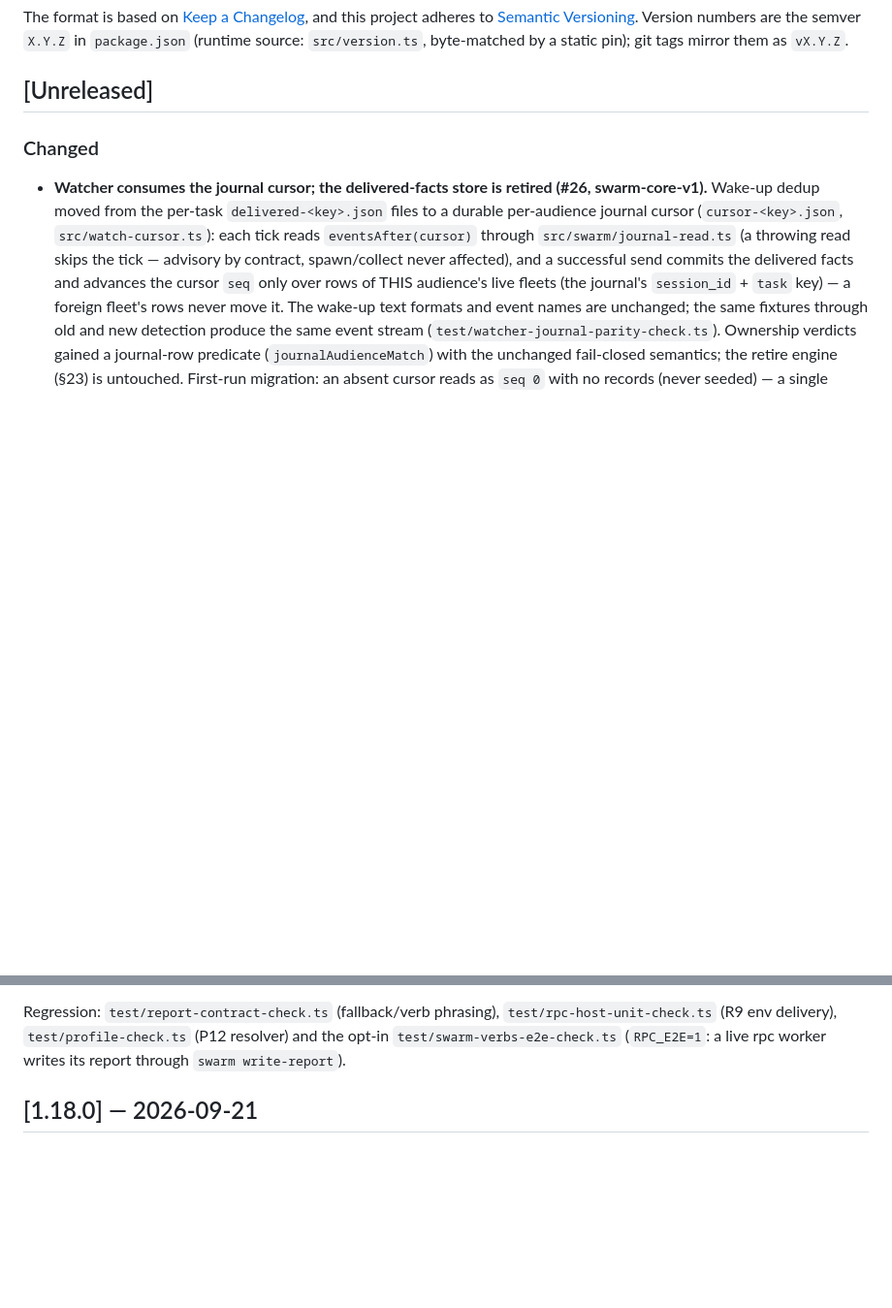
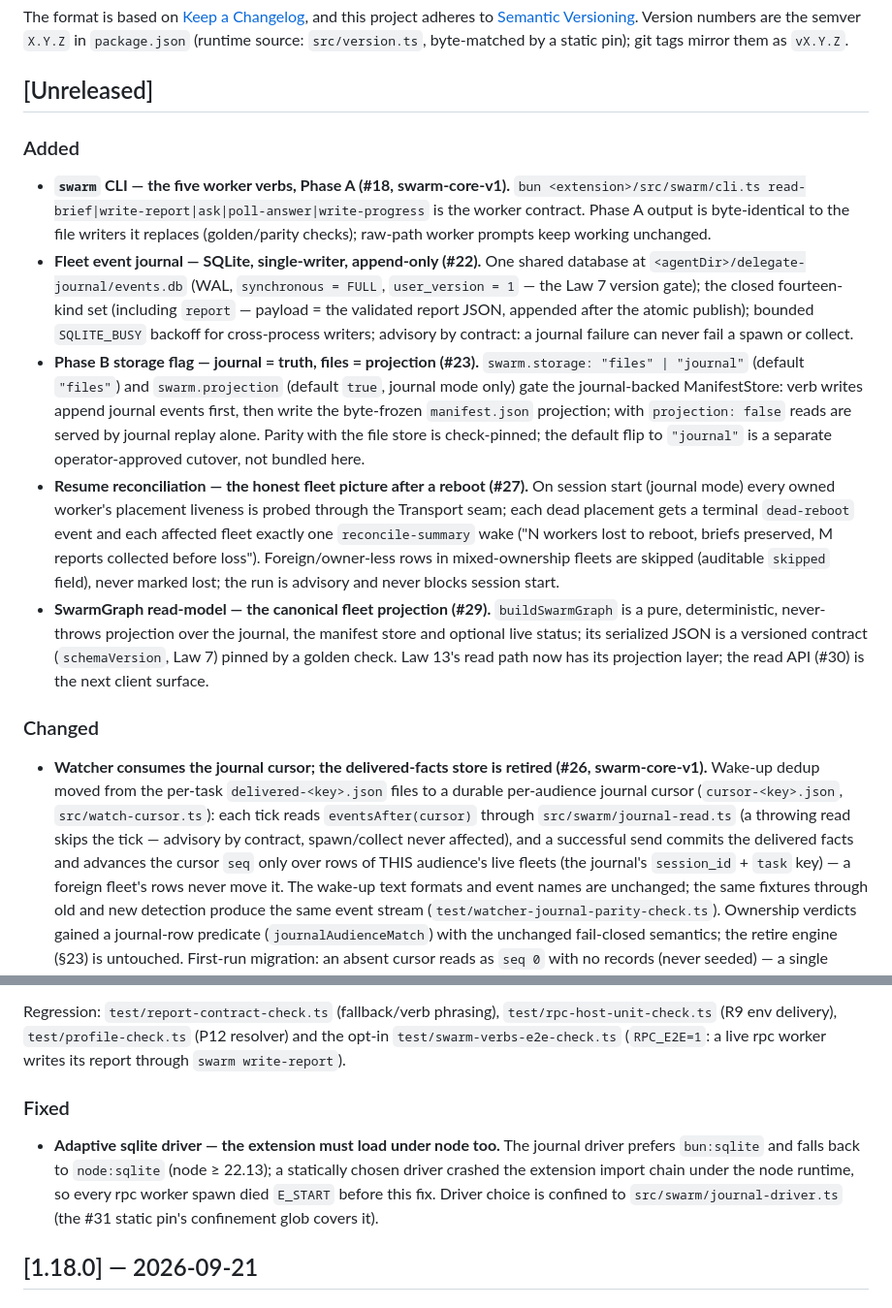
Before and after one commit to Evreke/delegate, a Markdown page: CHANGELOG.md, 2 parts joined by grey strips. Shown at 97% size. GitHub-like rendering; blank space fills up the shorter version.

```diff
--- a/CHANGELOG.md
+++ b/CHANGELOG.md
@@ -7,6 +7,43 @@ and this project adheres to [Semantic Versioning](https://semver.org/spec/v2.0.0
 Version numbers are the semver `X.Y.Z` in `package.json` (runtime source: `src/version.ts`, byte-matched by a static pin); git tags mirror them as `vX.Y.Z`.
 
 ## [Unreleased]
+
+### Added
+
+- **`swarm` CLI — the five worker verbs, Phase A (#18, swarm-core-v1).**
+  `bun <extension>/src/swarm/cli.ts read-brief|write-report|ask|poll-answer|write-progress`
+  is the worker contract. Phase A output is byte-identical to the file
+  writers it replaces (golden/parity checks); raw-path worker prompts keep
+  working unchanged.
+- **Fleet event journal — SQLite, single-writer, append-only (#22).** One
+  shared database at `<agentDir>/delegate-journal/events.db` (WAL,
+  `synchronous = FULL`, `user_version = 1` — the Law 7 version gate); the
+  closed fourteen-kind set (including `report` — payload = the validated
+  report JSON, appended after the atomic publish); bounded `SQLITE_BUSY`
+  backoff for cross-process writers; advisory by contract: a journal
+  failure can never fail a spawn or collect.
+- **Phase B storage flag — journal = truth, files = projection (#23).**
+  `swarm.storage: "files" | "journal"` (default `"files"`) and
+  `swarm.projection` (default `true`, journal mode only) gate the
+  journal-backed ManifestStore: verb writes append journal events first,
+  then write the byte-frozen `manifest.json` projection; with
+  `projection: false` reads are served by journal replay alone. Parity
+  with the file store is check-pinned; the default flip to `"journal"` is
+  a separate operator-approved cutover, not bundled here.
+- **Resume reconciliation — the honest fleet picture after a reboot
+  (#27).** On session start (journal mode) every owned worker's placement
+  liveness is probed through the Transport seam; each dead placement gets
+  a terminal `dead-reboot` event and each affected fleet exactly one
+  `reconcile-summary` wake ("N workers lost to reboot, briefs preserved,
+  M reports collected before loss"). Foreign/owner-less rows in
+  mixed-ownership fleets are skipped (auditable `skipped` field), never
+  marked lost; the run is advisory and never blocks session start.
+- **SwarmGraph read-model — the canonical fleet projection (#29).**
+  `buildSwarmGraph` is a pure, deterministic, never-throws projection over
+  the journal, the manifest store and optional live status; its serialized
+  JSON is a versioned contract (`schemaVersion`, Law 7) pinned by a golden
+  check. Law 13's read path now has its projection layer; the read API
+  (#30) is the next client surface.
 
 ### Changed
 
@@ -49,6 +86,15 @@ Regression: `test/report-contract-check.ts` (fallback/verb phrasing),
 `test/rpc-host-unit-check.ts` (R9 env delivery), `test/profile-check.ts` (P12
 resolver) and the opt-in `test/swarm-verbs-e2e-check.ts` (`RPC_E2E=1`: a live rpc
 worker writes its report through `swarm write-report`).
+
+### Fixed
+
+- **Adaptive sqlite driver — the extension must load under node too.** The
+  journal driver prefers `bun:sqlite` and falls back to `node:sqlite`
+  (node ≥ 22.13); a statically chosen driver crashed the extension import
+  chain under the node runtime, so every rpc worker spawn died `E_START`
+  before this fix. Driver choice is confined to `src/swarm/journal-driver.ts`
+  (the #31 static pin's confinement glob covers it).
 
 ## [1.18.0] — 2026-09-21
 
```
Also changed, not shown: ARCHITECTURE.md (+53 -23 lines).
